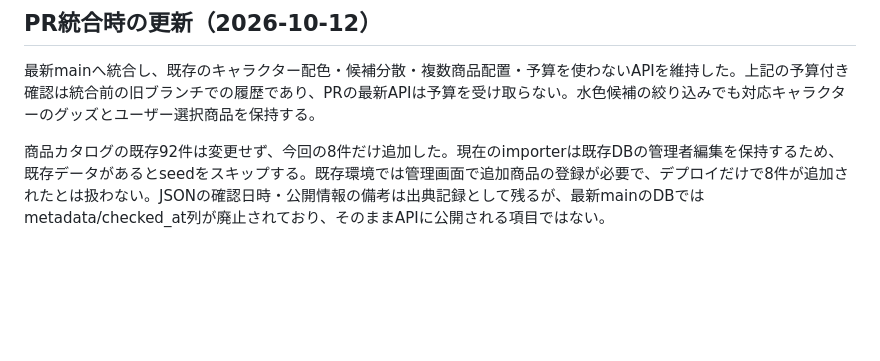
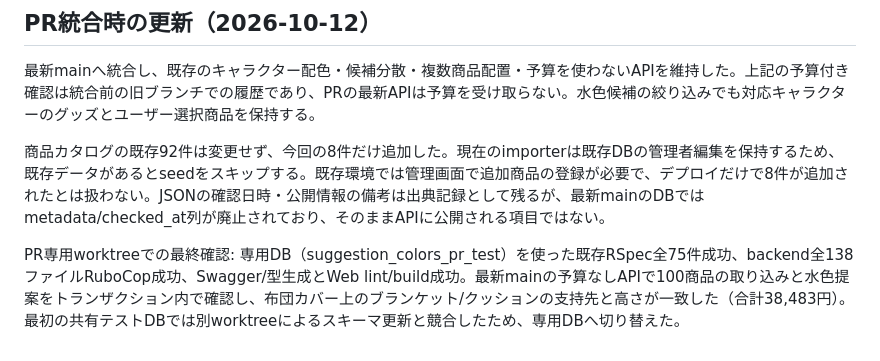
Before and after one commit to AtsushiHosaka/zenn_hackathon_5_takarada, a Markdown page: specs/soft-furniture-placement/spec.md, the part around the change. Drawn GitHub-style; blank space fills up the shorter version.

Commit message:
docs: 最新main統合後の検証結果を記録

```diff
--- a/specs/soft-furniture-placement/spec.md
+++ b/specs/soft-furniture-placement/spec.md
@@ -34,3 +34,5 @@
 最新mainへ統合し、既存のキャラクター配色・候補分散・複数商品配置・予算を使わないAPIを維持した。上記の予算付き確認は統合前の旧ブランチでの履歴であり、PRの最新APIは予算を受け取らない。水色候補の絞り込みでも対応キャラクターのグッズとユーザー選択商品を保持する。
 
 商品カタログの既存92件は変更せず、今回の8件だけ追加した。現在のimporterは既存DBの管理者編集を保持するため、既存データがあるとseedをスキップする。既存環境では管理画面で追加商品の登録が必要で、デプロイだけで8件が追加されたとは扱わない。JSONの確認日時・公開情報の備考は出典記録として残るが、最新mainのDBではmetadata/checked_at列が廃止されており、そのままAPIに公開される項目ではない。
+
+PR専用worktreeでの最終確認: 専用DB（suggestion_colors_pr_test）を使った既存RSpec全75件成功、backend全138ファイルRuboCop成功、Swagger/型生成とWeb lint/build成功。最新mainの予算なしAPIで100商品の取り込みと水色提案をトランザクション内で確認し、布団カバー上のブランケット/クッションの支持先と高さが一致した（合計38,483円）。最初の共有テストDBでは別worktreeによるスキーマ更新と競合したため、専用DBへ切り替えた。
```
